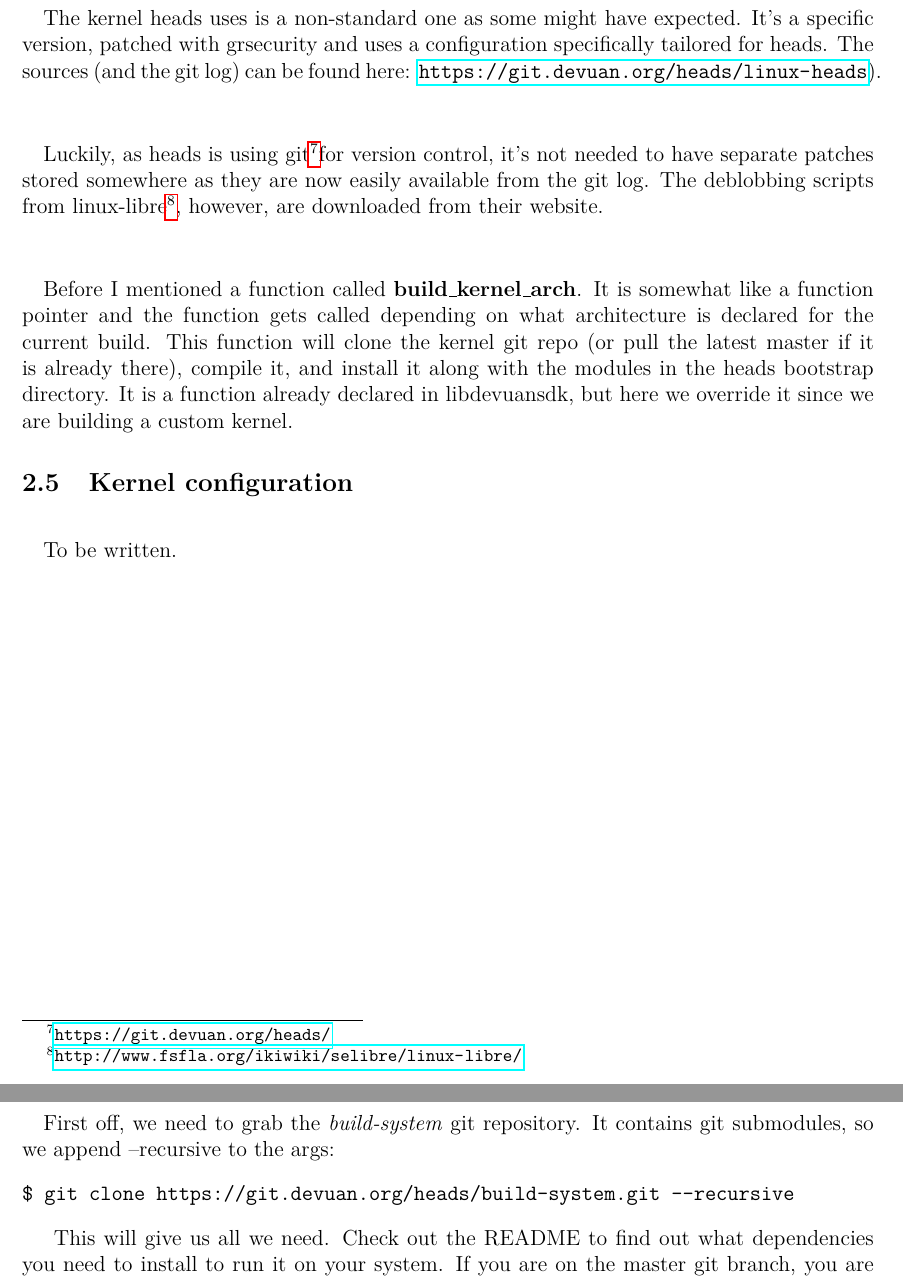
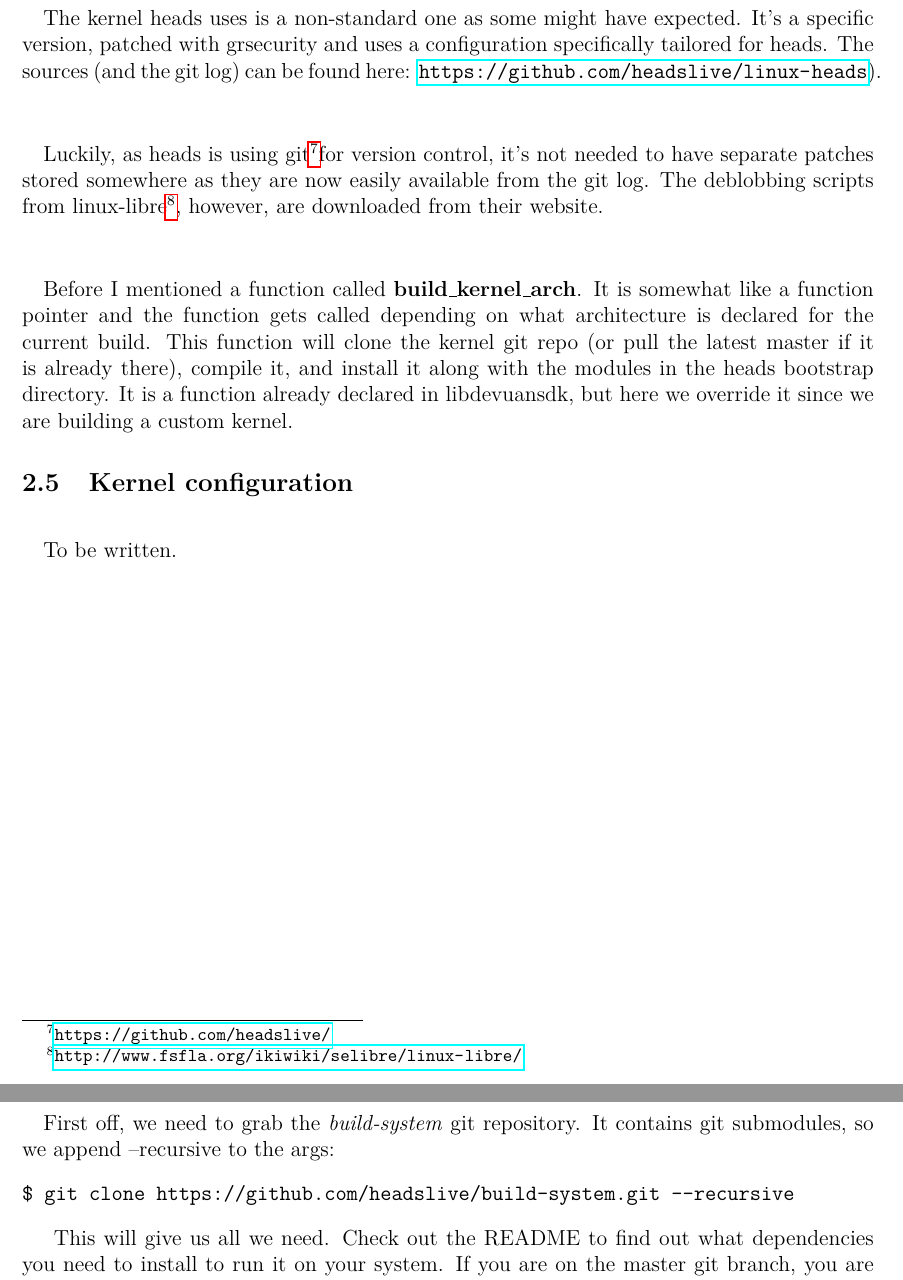
Before and after one commit to headslive/build-system, a LaTeX document (doc/01-heads-main.tex, which reads doc/05-kernel.tex, doc/07-building-heads.tex): two parts of pages 8 and 11 of 15, joined at a grey line, cut so that both start at the same text. Compiled offline with pdfLaTeX.

Commit message:
move to github

```diff
--- a/doc/05-kernel.tex
+++ b/doc/05-kernel.tex
@@ -3,7 +3,7 @@
 The kernel heads uses is a non-standard one as some might have expected.
 It's a specific version, patched with grsecurity and uses a configuration
 specifically tailored for heads. The sources (and the git log) can be
-found here: \url{https://git.devuan.org/heads/linux-heads}).
+found here: \url{https://github.com/headslive/linux-heads}).
 
 \paragraph \\
 Luckily, as heads is using git\footnotemark for version control,
@@ -26,5 +26,5 @@ kernel.
 \paragraph \\
 To be written.
 
-\footnotetext[7]{\url{https://git.devuan.org/heads/}}
+\footnotetext[7]{\url{https://github.com/headslive/}}
 \footnotetext[8]{\url{http://www.fsfla.org/ikiwiki/selibre/linux-libre/}}
--- a/doc/07-building-heads.tex
+++ b/doc/07-building-heads.tex
@@ -16,7 +16,7 @@ the heads build system and baking our ISO :)
 First off, we need to grab the \emph{build-system} git repository. It
 contains git submodules, so we append --recursive to the args:
 \begin{verbatim}
-$ git clone https://git.devuan.org/heads/build-system.git --recursive
+$ git clone https://github.com/headslive/build-system.git --recursive
 \end{verbatim}
 
 This will give us all we need. Check out the README to find out what
```
Also changed, not shown: doc/06-rootfs-overlay.tex (+1 -1 lines), doc/08-handling-bugs.tex (+2 -2 lines), README.md, doc/inside-heads.pdf.
